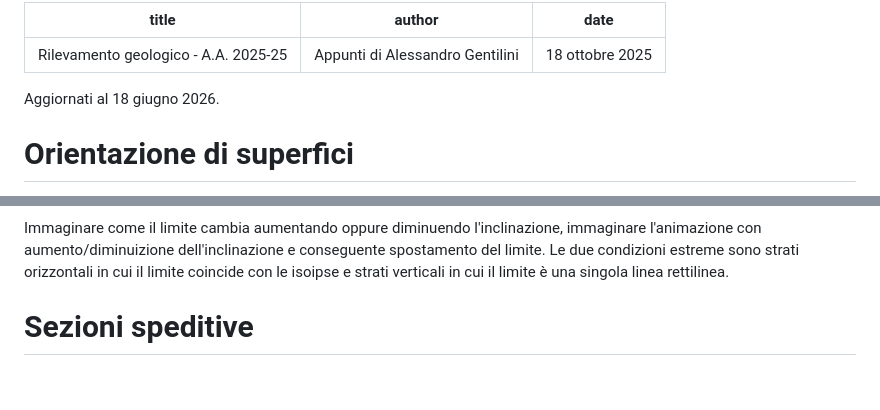
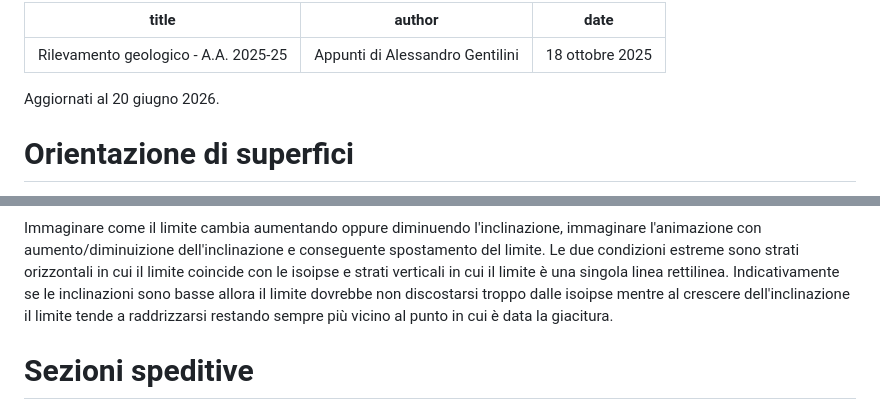
Before and after one commit to alessandro-gentilini/alessandro-gentilini.github.io, a Markdown page: geo/rilevamento_geologico/appunti.md, 2 parts joined by grey strips. Rendered like a GitHub page; blank space fills up the shorter version.

Commit message:
aggiorno

```diff
--- a/geo/rilevamento_geologico/appunti.md
+++ b/geo/rilevamento_geologico/appunti.md
@@ -4,7 +4,7 @@ author: "Appunti di Alessandro Gentilini"
 date: "18 ottobre 2025"
 ---
 
-Aggiornati al 18 giugno 2026.
+Aggiornati al 20 giugno 2026.
 
 # Orientazione di superfici
 
@@ -142,7 +142,7 @@ Allo stesso modo, da una giacitura presa al punto e da cui tracciare il limite a
 ![Una semplice sezione per illustrare dove ha senso oppure no disegnare le direttrici.](quali_direttrici.png)
 
 Immaginare come il limite cambia aumentando oppure diminuendo l'inclinazione, immaginare l'animazione con aumento/diminuizione dell'inclinazione e conseguente spostamento del limite.
-Le due condizioni estreme sono strati orizzontali in cui il limite coincide con le isoipse e strati verticali in cui il limite è una singola linea rettilinea.
+Le due condizioni estreme sono strati orizzontali in cui il limite coincide con le isoipse e strati verticali in cui il limite è una singola linea rettilinea. Indicativamente se le inclinazioni sono basse allora il limite dovrebbe non discostarsi troppo dalle isoipse mentre al crescere dell'inclinazione il limite tende a raddrizzarsi restando sempre più vicino al punto in cui è data la giacitura.
 
 
 
```
